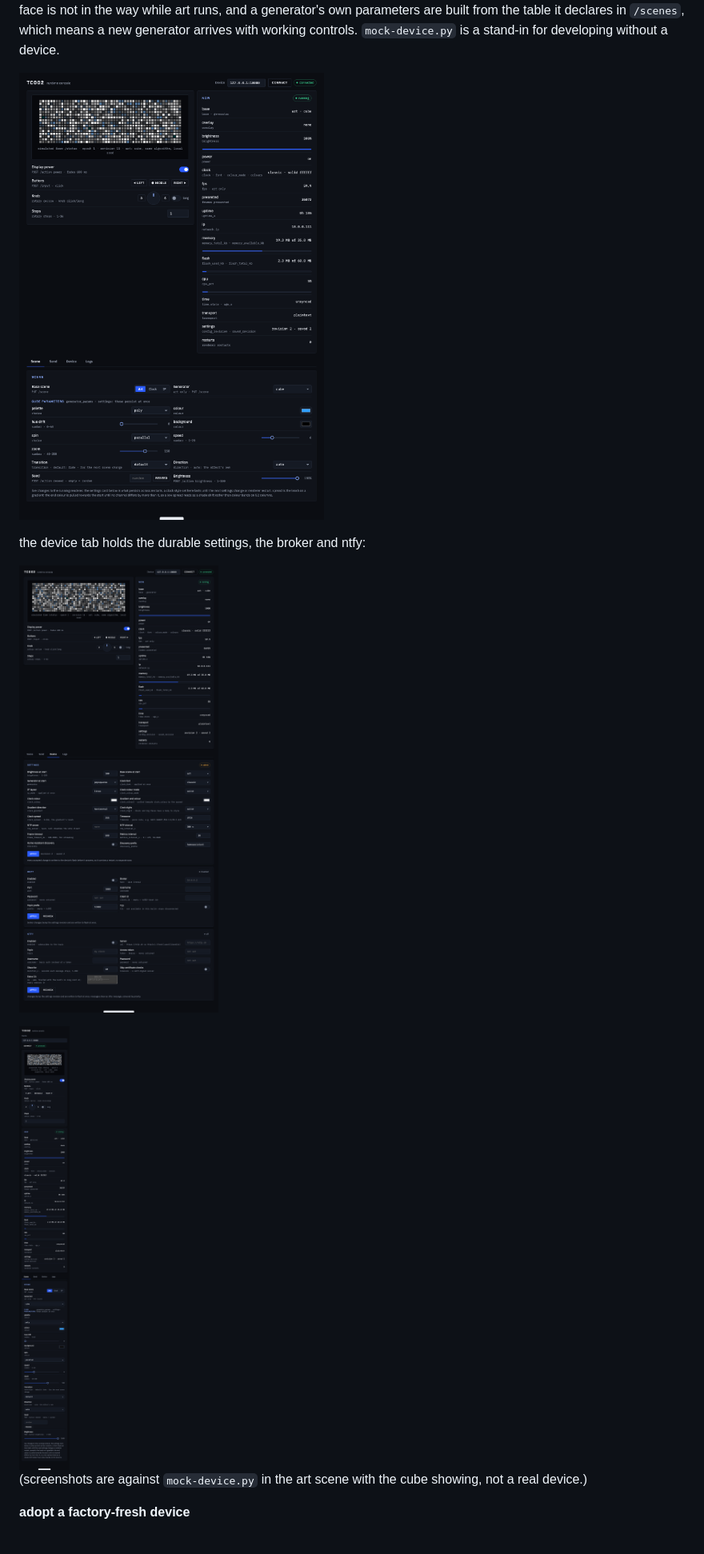
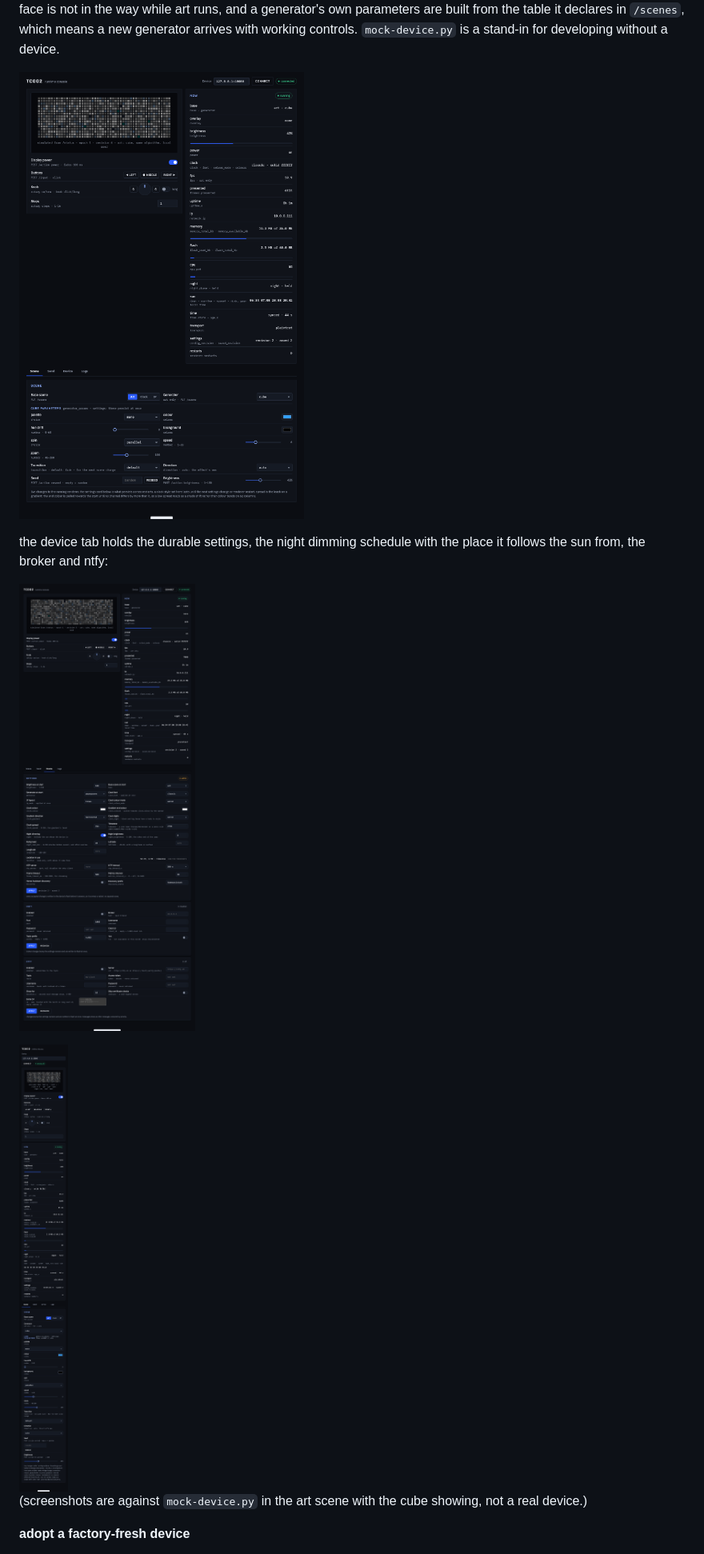
Before and after one commit to atomicstack/tc002-customisation, a Markdown page: README.md, the part around the change. Shown at 80% size. GitHub-like rendering; pictures changed too: panel-v2/screenshots/console-device.png, panel-v2/screenshots/console-narrow.png, panel-v2/screenshots/console.png.

```diff
--- a/README.md
+++ b/README.md
@@ -137,7 +137,8 @@ developing without a device.
 
 ![the panel-v2 console: the preview, the remote controls and the readings with bars for brightness, memory, flash and cpu, above the scene tab showing the cube generator's own parameters](panel-v2/screenshots/console.png)
 
-the device tab holds the durable settings, the broker and ntfy:
+the device tab holds the durable settings, the night dimming schedule with
+the place it follows the sun from, the broker and ntfy:
 
 ![the device tab: settings, mqtt and ntfy, each with its apply button and the settings revision](panel-v2/screenshots/console-device.png)
 
```
Also changed, not shown: 3 other files.
